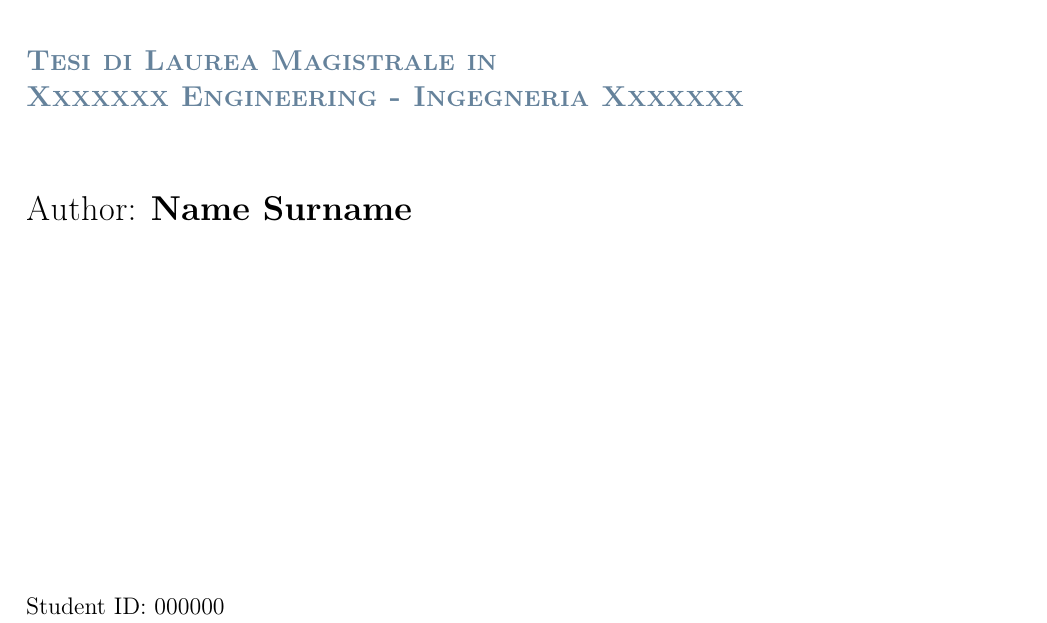
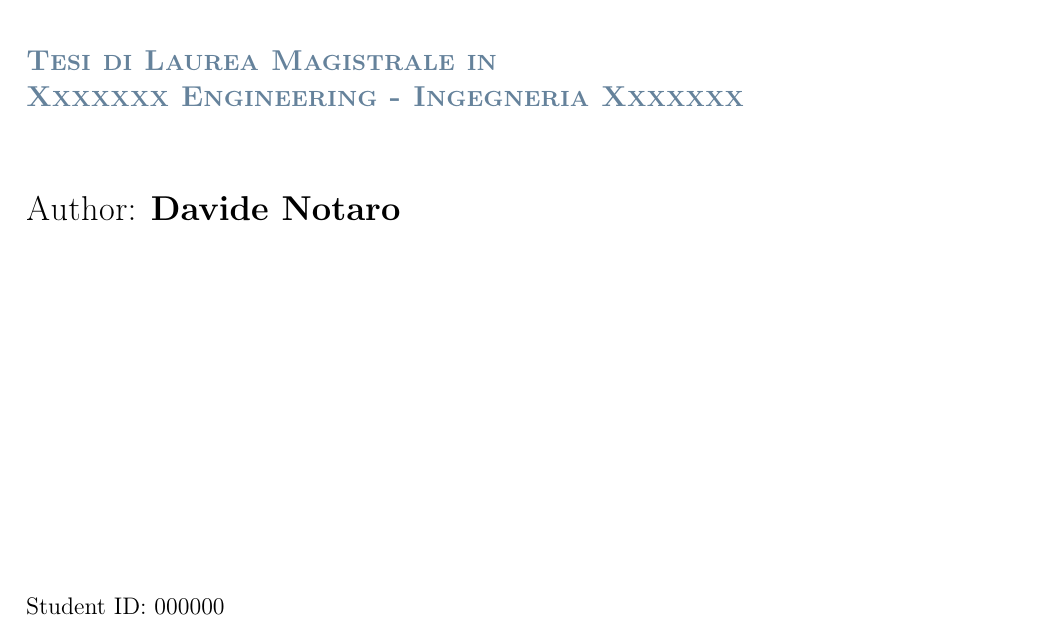
Before and after one commit to aristofanee/master_thesis, a LaTeX thesis (Thesis.tex): part of page 1 of 32, cut so that both start at the same text. Compiled offline with pdfLaTeX.

Commit message:
author added

```diff
--- a/Thesis.tex
+++ b/Thesis.tex
@@ -122,7 +122,7 @@
 
 \puttitle{
 	title=Ciao, % Title of the thesis
-	name=Name Surname, % Author Name and Surname
+	name=Davide Notaro, % Author Name and Surname
 	course=Xxxxxxx Engineering - Ingegneria Xxxxxxx, % Study Programme (in Italian)
 	ID  = 000000,  % Student ID number (numero di matricola)
 	advisor= Prof. Name Surname, % Supervisor name
```
Also changed, not shown: Thesis.pdf.
